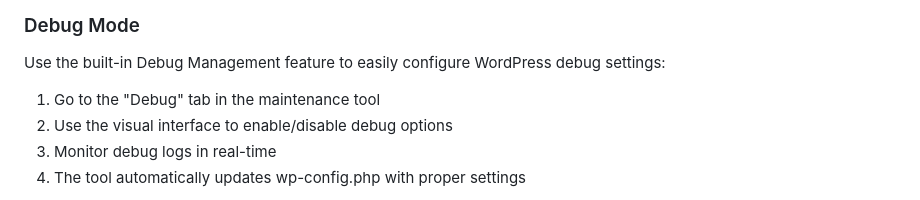
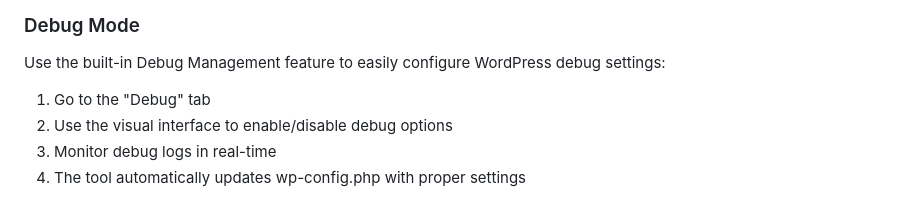
Before and after one commit to yasirshabbirservices/wp-arzo, a Markdown page: README.md, the part around the change. Drawn GitHub-style.

```diff
--- a/README.md
+++ b/README.md
@@ -262,7 +262,7 @@ If locked out of WordPress admin:
 
 ### Debug Mode
 Use the built-in Debug Management feature to easily configure WordPress debug settings:
-1. Go to the "Debug" tab in the maintenance tool
+1. Go to the "Debug" tab
 2. Use the visual interface to enable/disable debug options
 3. Monitor debug logs in real-time
 4. The tool automatically updates wp-config.php with proper settings
```
